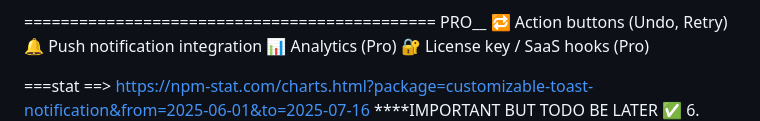
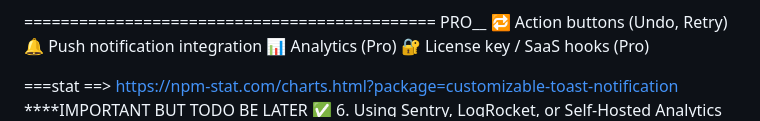
Before and after one commit to sammy-cool/customizable-toast-notification, a Markdown page: TODO.md, the part around the change. Rendered like a GitHub page.

```diff
--- a/TODO.md
+++ b/TODO.md
@@ -105,7 +105,7 @@ PRO\_\_
 📊 Analytics (Pro)
 🔐 License key / SaaS hooks (Pro)
 
-===stat ==> https://npm-stat.com/charts.html?package=customizable-toast-notification&from=2025-06-01&to=2025-07-16
+===stat ==> https://npm-stat.com/charts.html?package=customizable-toast-notification
 \*\*\*\*IMPORTANT BUT TODO BE LATER
 ✅ 6. Using Sentry, LogRocket, or Self-Hosted Analytics
 Agar aapka package frontend ke liye hai (e.g., React component library), to aap runtime pe analytics SDKs integrate kar sakte ho (with user consent):
```
